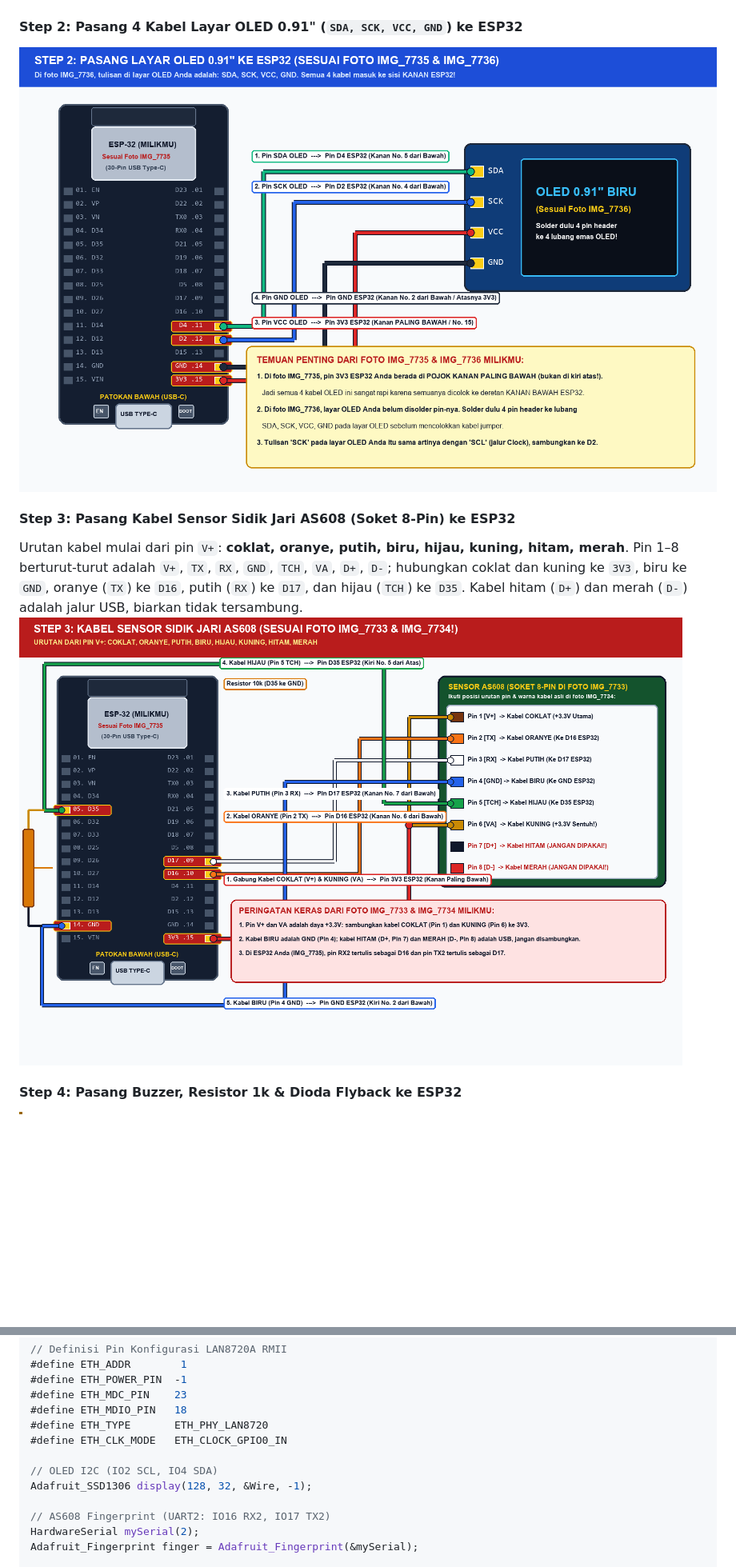
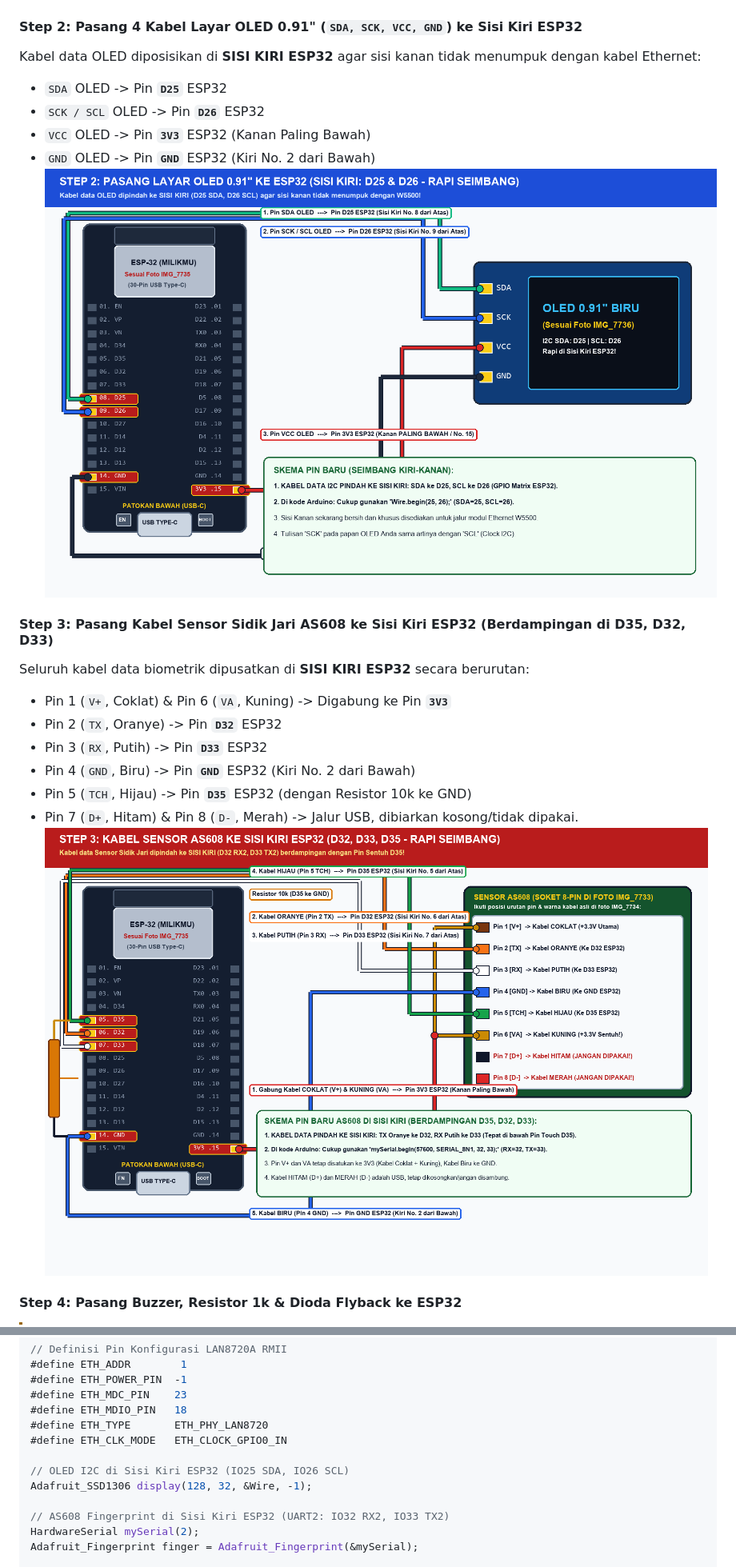
Before and after one commit to piw45/mesin-absensi-poe, a Markdown page: README.md, 2 parts joined by grey strips. Shown at 80% size. Rendered like a GitHub page; pictures changed too: step2_wiring_oled.png, step3_wiring_fingerprint_as608.png; blank space fills up the shorter version.

Commit message:
refactor: seimbangkan pinout 50-50 (OLED D25/D26 & AS608 D32/D33 di sisi kiri, W5500 di sisi kanan)

```diff
--- a/README.md
+++ b/README.md
@@ -222,11 +222,22 @@ Casing dirancang presisi dengan toleransi clearance 1.5 mm di sekeliling PCB aga
 #### Step 1: Rakit Dioda Bridge, Resistor 25k & Kalibrasi XL7015 ke 5.00V
 ![Step 1 Kalibrasi XL7015](step1_kalibrasi_xl7015.png)
 
-#### Step 2: Pasang 4 Kabel Layar OLED 0.91" (`SDA, SCK, VCC, GND`) ke ESP32
+#### Step 2: Pasang 4 Kabel Layar OLED 0.91" (`SDA, SCK, VCC, GND`) ke Sisi Kiri ESP32
+Kabel data OLED diposisikan di **SISI KIRI ESP32** agar sisi kanan tidak menumpuk dengan kabel Ethernet:
+- `SDA` OLED -> Pin **`D25`** ESP32
+- `SCK / SCL` OLED -> Pin **`D26`** ESP32
+- `VCC` OLED -> Pin **`3V3`** ESP32 (Kanan Paling Bawah)
+- `GND` OLED -> Pin **`GND`** ESP32 (Kiri No. 2 dari Bawah)
 ![Step 2 Wiring OLED](step2_wiring_oled.png)
 
-#### Step 3: Pasang Kabel Sensor Sidik Jari AS608 (Soket 8-Pin) ke ESP32
-Urutan kabel mulai dari pin `V+`: **coklat, oranye, putih, biru, hijau, kuning, hitam, merah**. Pin 1–8 berturut-turut adalah `V+`, `TX`, `RX`, `GND`, `TCH`, `VA`, `D+`, `D-`; hubungkan coklat dan kuning ke `3V3`, biru ke `GND`, oranye (`TX`) ke `D16`, putih (`RX`) ke `D17`, dan hijau (`TCH`) ke `D35`. Kabel hitam (`D+`) dan merah (`D-`) adalah jalur USB, biarkan tidak tersambung.
+#### Step 3: Pasang Kabel Sensor Sidik Jari AS608 ke Sisi Kiri ESP32 (Berdampingan di D35, D32, D33)
+Seluruh kabel data biometrik dipusatkan di **SISI KIRI ESP32** secara berurutan:
+- Pin 1 (`V+`, Coklat) & Pin 6 (`VA`, Kuning) -> Digabung ke Pin **`3V3`**
+- Pin 2 (`TX`, Oranye) -> Pin **`D32`** ESP32
+- Pin 3 (`RX`, Putih) -> Pin **`D33`** ESP32
+- Pin 4 (`GND`, Biru) -> Pin **`GND`** ESP32 (Kiri No. 2 dari Bawah)
+- Pin 5 (`TCH`, Hijau) -> Pin **`D35`** ESP32 (dengan Resistor 10k ke GND)
+- Pin 7 (`D+`, Hitam) & Pin 8 (`D-`, Merah) -> Jalur USB, dibiarkan kosong/tidak dipakai.
 ![Step 3 Wiring Fingerprint AS608](step3_wiring_fingerprint_as608.png)
 
 #### Step 4: Pasang Buzzer, Resistor 1k & Dioda Flyback ke ESP32
@@ -272,10 +283,10 @@ Gunakan library resmi ESP32 Ethernet bawaan Arduino core (`ETH.h` yang berbasis
 #define ETH_TYPE       ETH_PHY_LAN8720
 #define ETH_CLK_MODE   ETH_CLOCK_GPIO0_IN
 
-// OLED I2C (IO2 SCL, IO4 SDA)
+// OLED I2C di Sisi Kiri ESP32 (IO25 SDA, IO26 SCL)
 Adafruit_SSD1306 display(128, 32, &Wire, -1);
 
-// AS608 Fingerprint (UART2: IO16 RX2, IO17 TX2)
+// AS608 Fingerprint di Sisi Kiri ESP32 (UART2: IO32 RX2, IO33 TX2)
 HardwareSerial mySerial(2);
 Adafruit_Fingerprint finger = Adafruit_Fingerprint(&mySerial);
 
```
Also changed, not shown: other parts of README.md (+9 -8 lines), 1 other file.
